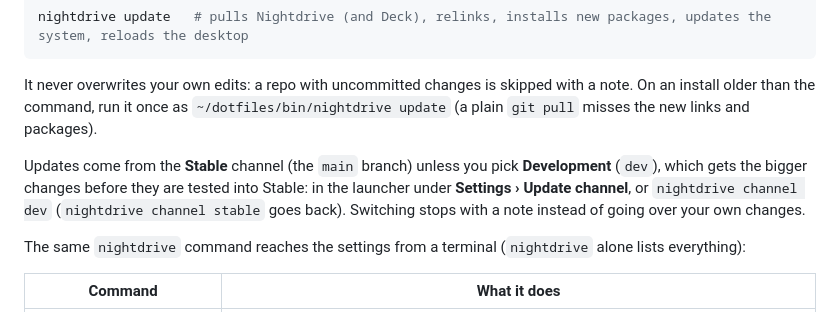
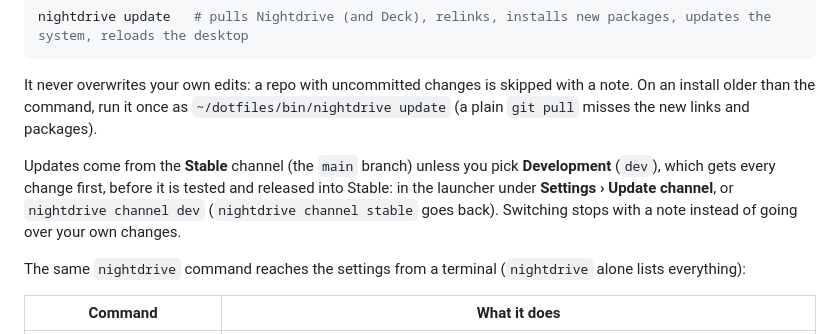
Before and after one commit to jarilehtinen/nightdrive, a Markdown page: README.md, the part around the change. Drawn GitHub-style.

```diff
--- a/README.md
+++ b/README.md
@@ -226,8 +226,8 @@ nightdrive update   # pulls Nightdrive (and Deck), relinks, installs new package
 It never overwrites your own edits: a repo with uncommitted changes is skipped with a note. On an install older than the
 command, run it once as `~/dotfiles/bin/nightdrive update` (a plain `git pull` misses the new links and packages).
 
-Updates come from the **Stable** channel (the `main` branch) unless you pick **Development** (`dev`), which gets the bigger
-changes before they are tested into Stable: in the launcher under **Settings › Update channel**, or `nightdrive channel dev`
+Updates come from the **Stable** channel (the `main` branch) unless you pick **Development** (`dev`), which gets every
+change first, before it is tested and released into Stable: in the launcher under **Settings › Update channel**, or `nightdrive channel dev`
 (`nightdrive channel stable` goes back). Switching stops with a note instead of going over your own changes.
 
 The same `nightdrive` command reaches the settings from a terminal (`nightdrive` alone lists everything):
```
Also changed, not shown: AGENTS.md (+8 -7 lines), plugins/README.md (+4 -3 lines).
